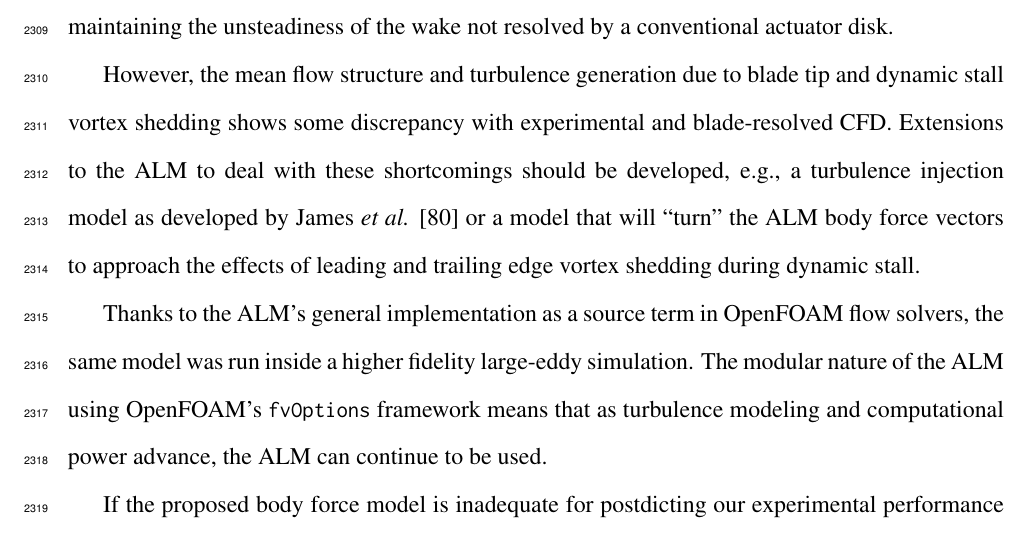
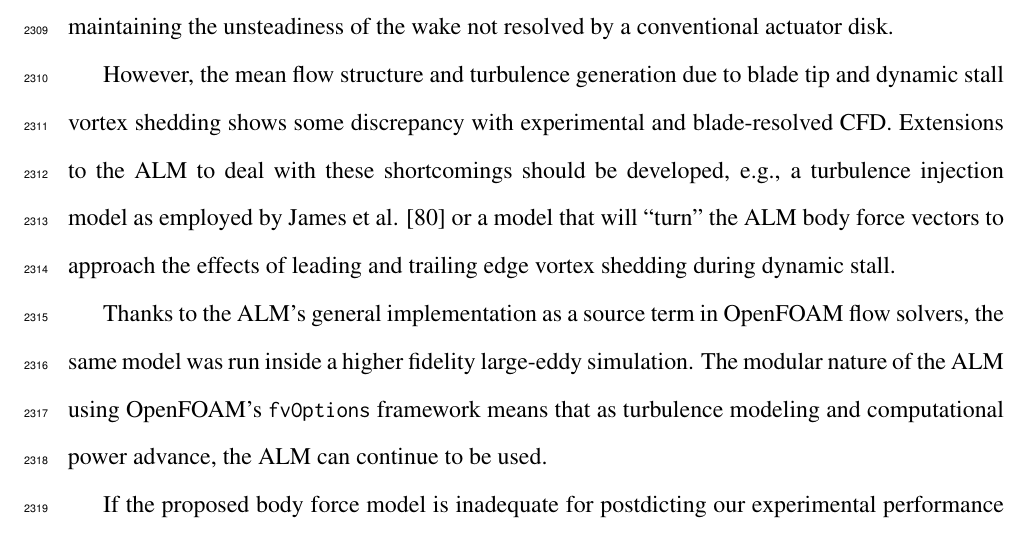
Before and after one commit to petebachant/PhD-thesis, a LaTeX thesis (thesis.tex, which reads chapters/ALM.tex): part of page 115 of 139, cut so that both start at the same text. Compiled offline with pdfLaTeX.

Commit message:
Repeated word

```diff
--- a/chapters/ALM.tex
+++ b/chapters/ALM.tex
@@ -969,10 +969,10 @@ by a conventional actuator disk.
 However, the mean flow structure and turbulence generation due to blade tip and
 dynamic stall vortex shedding shows some discrepancy with experimental and
 blade-resolved CFD. Extensions to the ALM to deal with these shortcomings should
-be developed, e.g., a turbulence injection model as developed by James \emph{et
-    al.} \cite{James2010} or a model that will ``turn'' the ALM body force vectors
-to approach the effects of leading and trailing edge vortex shedding during
-dynamic stall.
+be developed, e.g., a turbulence injection model as employed by James et al.
+\cite{James2010} or a model that will ``turn'' the ALM body force vectors to
+approach the effects of leading and trailing edge vortex shedding during dynamic
+stall.
 
 Thanks to the ALM's general implementation as a source term in OpenFOAM flow
 solvers, the same model was run inside a higher fidelity large-eddy simulation.
```
